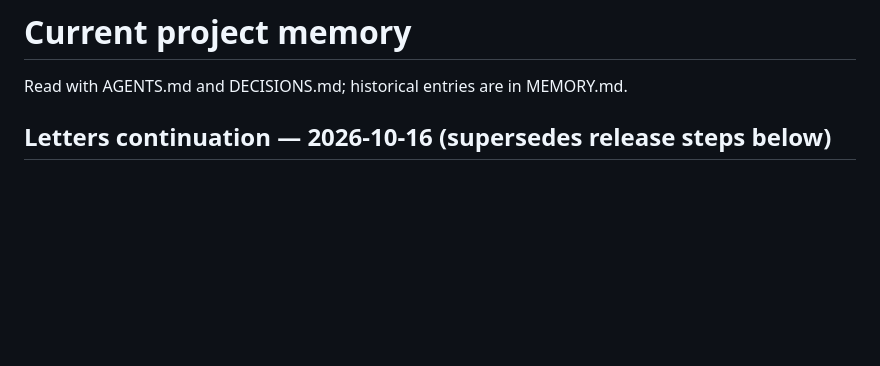
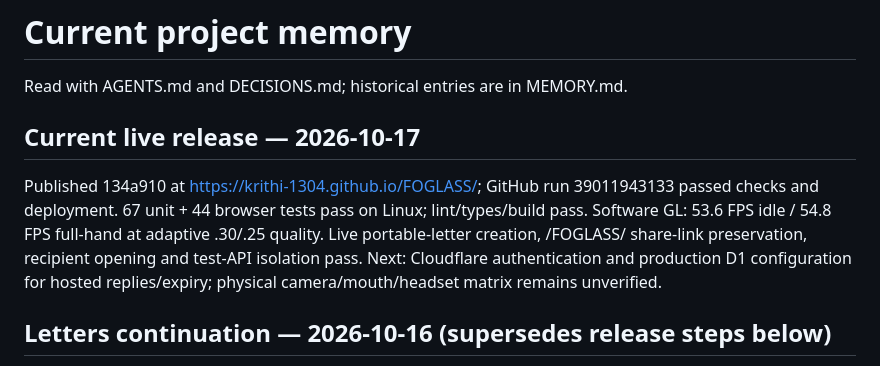
Before and after one commit to krithi-1304/FOGLASS, a Markdown page: docs/AGENT_MEMORY.md, the part around the change. GitHub-like rendering; blank space fills up the shorter version.

```diff
--- a/docs/AGENT_MEMORY.md
+++ b/docs/AGENT_MEMORY.md
@@ -1,6 +1,12 @@
 # Current project memory
 
 Read with AGENTS.md and DECISIONS.md; historical entries are in MEMORY.md.
+
+## Current live release — 2026-10-17
+Published 134a910 at https://krithi-1304.github.io/FOGLASS/; GitHub run 39011943133 passed checks and deployment.
+67 unit + 44 browser tests pass on Linux; lint/types/build pass. Software GL: 53.6 FPS idle / 54.8 FPS full-hand at adaptive .30/.25 quality.
+Live portable-letter creation, /FOGLASS/ share-link preservation, recipient opening and test-API isolation pass.
+Next: Cloudflare authentication and production D1 configuration for hosted replies/expiry; physical camera/mouth/headset matrix remains unverified.
 
 ## Letters continuation — 2026-10-16 (supersedes release steps below)
 Implemented air-writing continuity/pinch grip, local/portable letters, ghost/replay/rain/windows and optional Worker/D1; see PRODUCT_CONCEPT.md.
```
Also changed, not shown: docs/MEMORY.md (+6 -0 lines).
